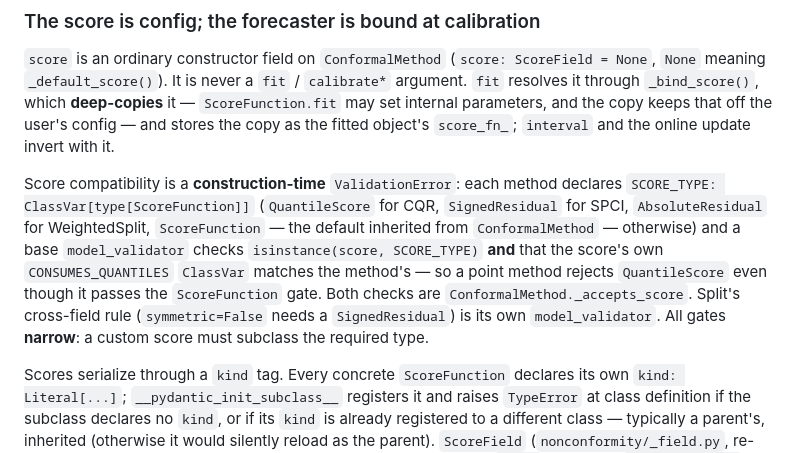
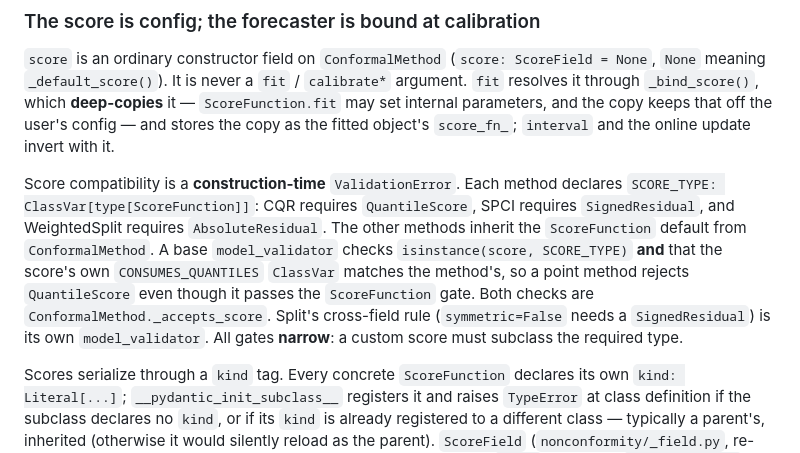
Before and after one commit to Nixtla/conformalforecast, a Markdown page: CLAUDE.md, the part around the change. Drawn GitHub-style.

Commit message:
docs: tidy SCORE_TYPE paragraph in CLAUDE.md

```diff
--- a/CLAUDE.md
+++ b/CLAUDE.md
@@ -122,16 +122,17 @@ which **deep-copies** it — `ScoreFunction.fit` may set internal parameters,
 and the copy keeps that off the user's config — and stores the copy as the
 fitted object's `score_fn_`; `interval` and the online update invert with it.
 
-Score compatibility is a **construction-time** `ValidationError`: each method
-declares `SCORE_TYPE: ClassVar[type[ScoreFunction]]` (`QuantileScore` for CQR,
-`SignedResidual` for SPCI, `AbsoluteResidual` for WeightedSplit,
-`ScoreFunction` — the default inherited from `ConformalMethod` — otherwise) and a base `model_validator` checks
+Score compatibility is a **construction-time** `ValidationError`. Each method
+declares `SCORE_TYPE: ClassVar[type[ScoreFunction]]`: CQR requires
+`QuantileScore`, SPCI requires `SignedResidual`, and WeightedSplit requires
+`AbsoluteResidual`. The other methods inherit the `ScoreFunction` default from
+`ConformalMethod`. A base `model_validator` checks
 `isinstance(score, SCORE_TYPE)` **and** that the score's own
-`CONSUMES_QUANTILES` `ClassVar` matches the method's — so a point method
+`CONSUMES_QUANTILES` `ClassVar` matches the method's, so a point method
 rejects `QuantileScore` even though it passes the `ScoreFunction` gate. Both
-checks are `ConformalMethod._accepts_score`. Split's cross-field rule (`symmetric=False`
-needs a `SignedResidual`) is its own `model_validator`. All gates **narrow**: a
-custom score must subclass the required type.
+checks are `ConformalMethod._accepts_score`. Split's cross-field rule
+(`symmetric=False` needs a `SignedResidual`) is its own `model_validator`. All
+gates **narrow**: a custom score must subclass the required type.
 
 Scores serialize through a `kind` tag. Every concrete `ScoreFunction`
 declares its own `kind: Literal[...]`; `__pydantic_init_subclass__` registers
```
